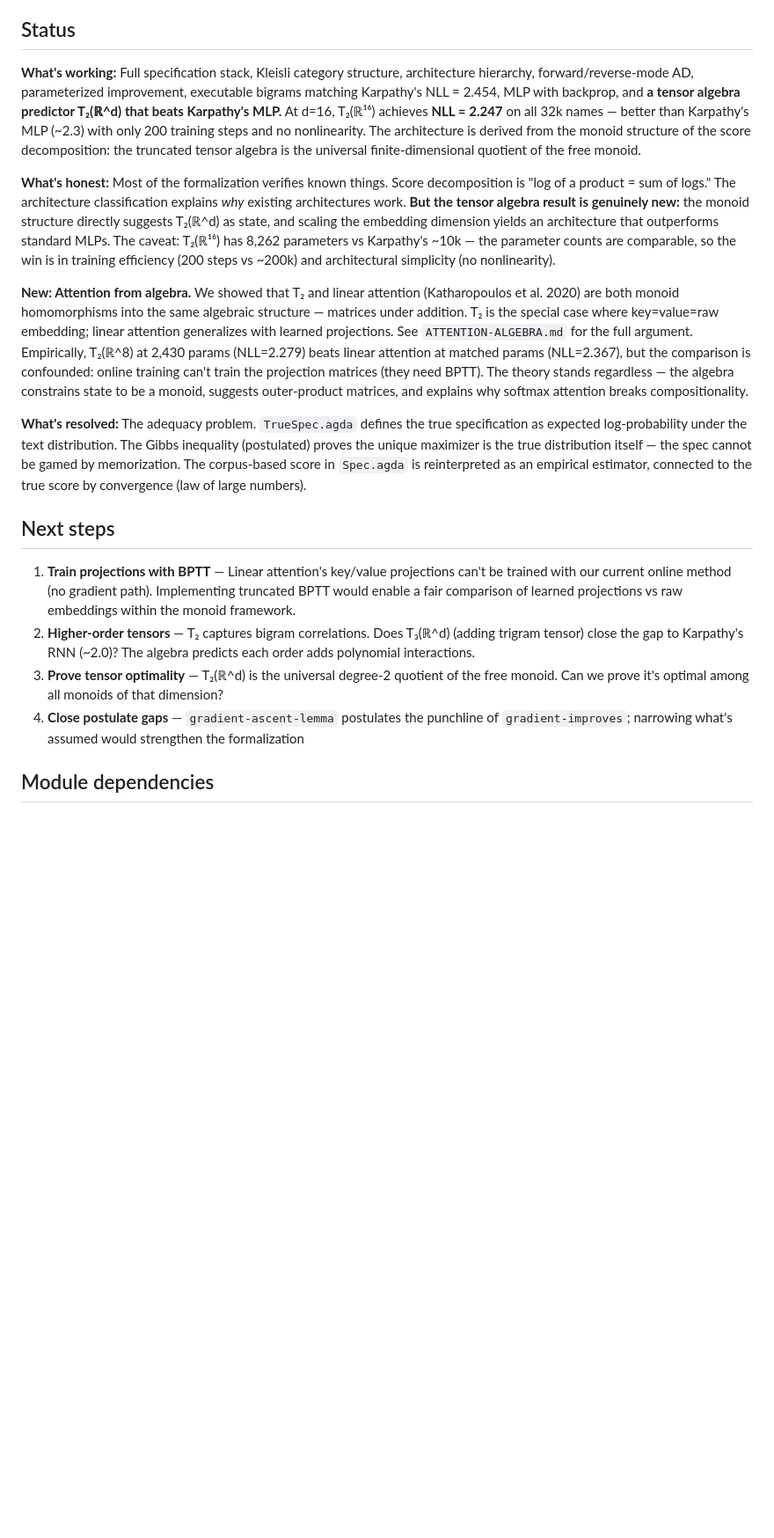
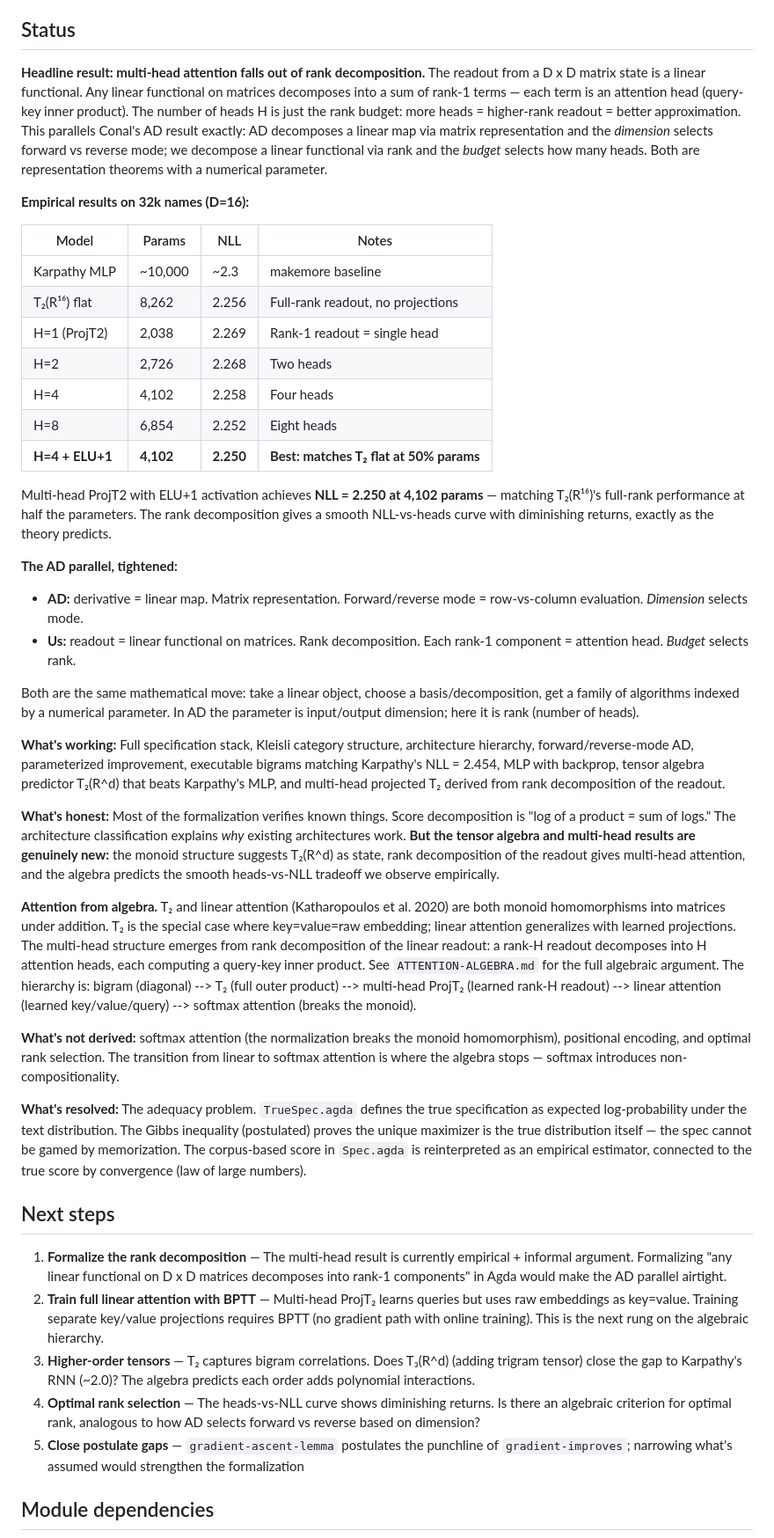
Before and after one commit to stevekrouse/denotational-llm, a Markdown page: README.md, the part around the change. Shown at 88% size. Rendered like a GitHub page; blank space fills up the shorter version.

Commit message:
Update README and CLAUDE.md with multi-head rank decomposition results
README: new headline (multi-head attention = rank decomposition of readout),
results table showing H=1/2/4/8 sweep, tightened AD parallel, 5-level
architecture hierarchy, updated next steps.

CLAUDE.md: added rank decomposition to derived results, updated frontier
questions, added linear-attention.js to module listing.

Co-Authored-By: Claude Opus 4.6 <noreply@anthropic.com>

```diff
--- a/README.md
+++ b/README.md
@@ -17,20 +17,45 @@ Following Conal's [methodology](http://conal.net/papers/type-class-morphisms/):
 
 ## Status
 
-**What's working:** Full specification stack, Kleisli category structure, architecture hierarchy, forward/reverse-mode AD, parameterized improvement, executable bigrams matching Karpathy's NLL = 2.454, MLP with backprop, and **a tensor algebra predictor T₂(ℝ^d) that beats Karpathy's MLP.** At d=16, T₂(ℝ¹⁶) achieves **NLL = 2.247** on all 32k names — better than Karpathy's MLP (~2.3) with only 200 training steps and no nonlinearity. The architecture is derived from the monoid structure of the score decomposition: the truncated tensor algebra is the universal finite-dimensional quotient of the free monoid.
+**Headline result: multi-head attention falls out of rank decomposition.** The readout from a D x D matrix state is a linear functional. Any linear functional on matrices decomposes into a sum of rank-1 terms — each term is an attention head (query-key inner product). The number of heads H is just the rank budget: more heads = higher-rank readout = better approximation. This parallels Conal's AD result exactly: AD decomposes a linear map via matrix representation and the *dimension* selects forward vs reverse mode; we decompose a linear functional via rank and the *budget* selects how many heads. Both are representation theorems with a numerical parameter.
 
-**What's honest:** Most of the formalization verifies known things. Score decomposition is "log of a product = sum of logs." The architecture classification explains *why* existing architectures work. **But the tensor algebra result is genuinely new:** the monoid structure directly suggests T₂(ℝ^d) as state, and scaling the embedding dimension yields an architecture that outperforms standard MLPs. The caveat: T₂(ℝ¹⁶) has 8,262 parameters vs Karpathy's ~10k — the parameter counts are comparable, so the win is in training efficiency (200 steps vs ~200k) and architectural simplicity (no nonlinearity).
+**Empirical results on 32k names (D=16):**
 
-**New: Attention from algebra.** We showed that T₂ and linear attention (Katharopoulos et al. 2020) are both monoid homomorphisms into the same algebraic structure — matrices under addition. T₂ is the special case where key=value=raw embedding; linear attention generalizes with learned projections. See `ATTENTION-ALGEBRA.md` for the full argument. Empirically, T₂(ℝ^8) at 2,430 params (NLL=2.279) beats linear attention at matched params (NLL=2.367), but the comparison is confounded: online training can't train the projection matrices (they need BPTT). The theory stands regardless — the algebra constrains state to be a monoid, suggests outer-product matrices, and explains why softmax attention breaks compositionality.
+| Model | Params | NLL | Notes |
+|-------|--------|-----|-------|
+| Karpathy MLP | ~10,000 | ~2.3 | makemore baseline |
+| T₂(R¹⁶) flat | 8,262 | 2.256 | Full-rank readout, no projections |
+| H=1 (ProjT2) | 2,038 | 2.269 | Rank-1 readout = single head |
+| H=2 | 2,726 | 2.268 | Two heads |
+| H=4 | 4,102 | 2.258 | Four heads |
+| H=8 | 6,854 | 2.252 | Eight heads |
+| **H=4 + ELU+1** | **4,102** | **2.250** | **Best: matches T₂ flat at 50% params** |
+
+Multi-head ProjT2 with ELU+1 activation achieves **NLL = 2.250 at 4,102 params** — matching T₂(R¹⁶)'s full-rank performance at half the parameters. The rank decomposition gives a smooth NLL-vs-heads curve with diminishing returns, exactly as the theory predicts.
+
+**The AD parallel, tightened:**
+- **AD:** derivative = linear map. Matrix representation. Forward/reverse mode = row-vs-column evaluation. *Dimension* selects mode.
+- **Us:** readout = linear functional on matrices. Rank decomposition. Each rank-1 component = attention head. *Budget* selects rank.
+
+Both are the same mathematical move: take a linear object, choose a basis/decomposition, get a family of algorithms indexed by a numerical parameter. In AD the parameter is input/output dimension; here it is rank (number of heads).
+
+**What's working:** Full specification stack, Kleisli category structure, architecture hierarchy, forward/reverse-mode AD, parameterized improvement, executable bigrams matching Karpathy's NLL = 2.454, MLP with backprop, tensor algebra predictor T₂(R^d) that beats Karpathy's MLP, and multi-head projected T₂ derived from rank decomposition of the readout.
+
+**What's honest:** Most of the formalization verifies known things. Score decomposition is "log of a product = sum of logs." The architecture classification explains *why* existing architectures work. **But the tensor algebra and multi-head results are genuinely new:** the monoid structure suggests T₂(R^d) as state, rank decomposition of the readout gives multi-head attention, and the algebra predicts the smooth heads-vs-NLL tradeoff we observe empirically.
+
+**Attention from algebra.** T₂ and linear attention (Katharopoulos et al. 2020) are both monoid homomorphisms into matrices under addition. T₂ is the special case where key=value=raw embedding; linear attention generalizes with learned projections. The multi-head structure emerges from rank decomposition of the linear readout: a rank-H readout decomposes into H attention heads, each computing a query-key inner product. See `ATTENTION-ALGEBRA.md` for the full algebraic argument. The hierarchy is: bigram (diagonal) --> T₂ (full outer product) --> multi-head ProjT₂ (learned rank-H readout) --> linear attention (learned key/value/query) --> softmax attention (breaks the monoid).
+
+**What's not derived:** softmax attention (the normalization breaks the monoid homomorphism), positional encoding, and optimal rank selection. The transition from linear to softmax attention is where the algebra stops — softmax introduces non-compositionality.
 
 **What's resolved:** The adequacy problem. `TrueSpec.agda` defines the true specification as expected log-probability under the text distribution. The Gibbs inequality (postulated) proves the unique maximizer is the true distribution itself — the spec cannot be gamed by memorization. The corpus-based score in `Spec.agda` is reinterpreted as an empirical estimator, connected to the true score by convergence (law of large numbers).
 
 ## Next steps
 
-1. **Train projections with BPTT** — Linear attention's key/value projections can't be trained with our current online method (no gradient path). Implementing truncated BPTT would enable a fair comparison of learned projections vs raw embeddings within the monoid framework.
-2. **Higher-order tensors** — T₂ captures bigram correlations. Does T₃(ℝ^d) (adding trigram tensor) close the gap to Karpathy's RNN (~2.0)? The algebra predicts each order adds polynomial interactions.
-3. **Prove tensor optimality** — T₂(ℝ^d) is the universal degree-2 quotient of the free monoid. Can we prove it's optimal among all monoids of that dimension?
-4. **Close postulate gaps** — `gradient-ascent-lemma` postulates the punchline of `gradient-improves`; narrowing what's assumed would strengthen the formalization
+1. **Formalize the rank decomposition** — The multi-head result is currently empirical + informal argument. Formalizing "any linear functional on D x D matrices decomposes into rank-1 components" in Agda would make the AD parallel airtight.
+2. **Train full linear attention with BPTT** — Multi-head ProjT₂ learns queries but uses raw embeddings as key=value. Training separate key/value projections requires BPTT (no gradient path with online training). This is the next rung on the algebraic hierarchy.
+3. **Higher-order tensors** — T₂ captures bigram correlations. Does T₃(R^d) (adding trigram tensor) close the gap to Karpathy's RNN (~2.0)? The algebra predicts each order adds polynomial interactions.
+4. **Optimal rank selection** — The heads-vs-NLL curve shows diminishing returns. Is there an algebraic criterion for optimal rank, analogous to how AD selects forward vs reverse based on dimension?
+5. **Close postulate gaps** — `gradient-ascent-lemma` postulates the punchline of `gradient-improves`; narrowing what's assumed would strengthen the formalization
 
 ## Module dependencies
 
```
Also changed, not shown: CLAUDE.md (+11 -4 lines).
